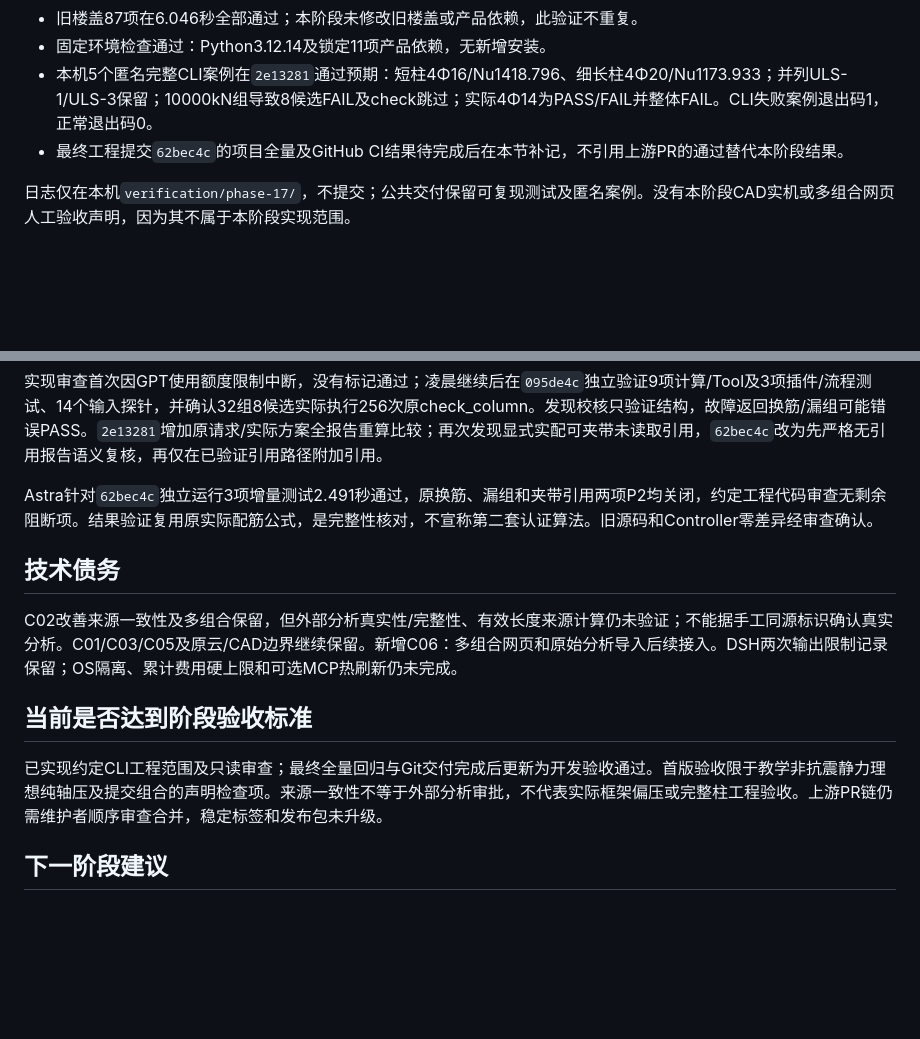
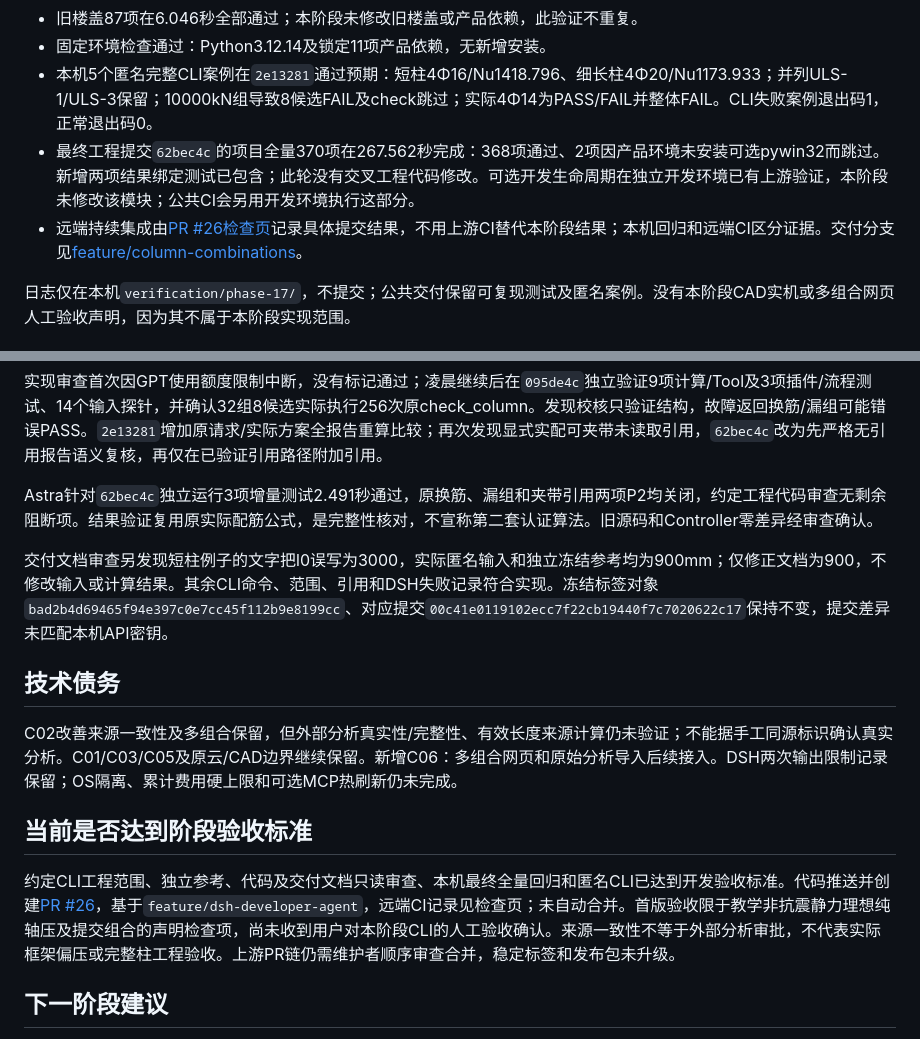
Before and after one commit to maximwong/StructAgent, a Markdown page: docs/stages/phase-17.md, 2 parts joined by grey strips. Rendered like a GitHub page; blank space fills up the shorter version.

Commit message:
Record final phase17 regression and correct documented short-column length

```diff
--- a/docs/stages/phase-17.md
+++ b/docs/stages/phase-17.md
@@ -47,7 +47,8 @@
 - 旧楼盖87项在6.046秒全部通过；本阶段未修改旧楼盖或产品依赖，此验证不重复。
 - 固定环境检查通过：Python3.12.14及锁定11项产品依赖，无新增安装。
 - 本机5个匿名完整CLI案例在`2e13281`通过预期：短柱4Φ16/Nu1418.796、细长柱4Φ20/Nu1173.933；并列ULS-1/ULS-3保留；10000kN组导致8候选FAIL及check跳过；实际4Φ14为PASS/FAIL并整体FAIL。CLI失败案例退出码1，正常退出码0。
-- 最终工程提交`62bec4c`的项目全量及GitHub CI结果待完成后在本节补记，不引用上游PR的通过替代本阶段结果。
+- 最终工程提交`62bec4c`的项目全量370项在267.562秒完成：368项通过、2项因产品环境未安装可选pywin32而跳过。新增两项结果绑定测试已包含；此轮没有交叉工程代码修改。可选开发生命周期在独立开发环境已有上游验证，本阶段未修改该模块；公共CI会另用开发环境执行这部分。
+- 远端持续集成由[PR #26检查页](https://github.com/maximwong/StructAgent/pull/26/checks)记录具体提交结果，不用上游CI替代本阶段结果；本机回归和远端CI区分证据。交付分支见[feature/column-combinations](https://github.com/maximwong/StructAgent/tree/feature/column-combinations)。
 
 日志仅在本机`verification/phase-17/`，不提交；公共交付保留可复现测试及匿名案例。没有本阶段CAD实机或多组合网页人工验收声明，因为其不属于本阶段实现范围。
 
@@ -61,13 +62,15 @@ GPT承担组合实现、测试、整合和交付；Astra采用路线约定的只
 
 Astra针对`62bec4c`独立运行3项增量测试2.491秒通过，原换筋、漏组和夹带引用两项P2均关闭，约定工程代码审查无剩余阻断项。结果验证复用原实际配筋公式，是完整性核对，不宣称第二套认证算法。旧源码和Controller零差异经审查确认。
 
+交付文档审查另发现短柱例子的文字把l0误写为3000，实际匿名输入和独立冻结参考均为900mm；仅修正文档为900，不修改输入或计算结果。其余CLI命令、范围、引用和DSH失败记录符合实现。冻结标签对象`bad2b4d69465f94e397c0e7cc45f112b9e8199cc`、对应提交`00c41e0119102ecc7f22cb19440f7c7020622c17`保持不变，提交差异未匹配本机API密钥。
+
 ## 技术债务
 
 C02改善来源一致性及多组合保留，但外部分析真实性/完整性、有效长度来源计算仍未验证；不能据手工同源标识确认真实分析。C01/C03/C05及原云/CAD边界继续保留。新增C06：多组合网页和原始分析导入后续接入。DSH两次输出限制记录保留；OS隔离、累计费用硬上限和可选MCP热刷新仍未完成。
 
 ## 当前是否达到阶段验收标准
 
-已实现约定CLI工程范围及只读审查；最终全量回归与Git交付完成后更新为开发验收通过。首版验收限于教学非抗震静力理想纯轴压及提交组合的声明检查项。来源一致性不等于外部分析审批，不代表实际框架偏压或完整柱工程验收。上游PR链仍需维护者顺序审查合并，稳定标签和发布包未升级。
+约定CLI工程范围、独立参考、代码及交付文档只读审查、本机最终全量回归和匿名CLI已达到开发验收标准。代码推送并创建[PR #26](https://github.com/maximwong/StructAgent/pull/26)，基于`feature/dsh-developer-agent`，远端CI记录见检查页；未自动合并。首版验收限于教学非抗震静力理想纯轴压及提交组合的声明检查项，尚未收到用户对本阶段CLI的人工验收确认。来源一致性不等于外部分析审批，不代表实际框架偏压或完整柱工程验收。上游PR链仍需维护者顺序审查合并，稳定标签和发布包未升级。
 
 ## 下一阶段建议
 
```
Also changed, not shown: docs/column-combinations.md (+1 -1 lines).
